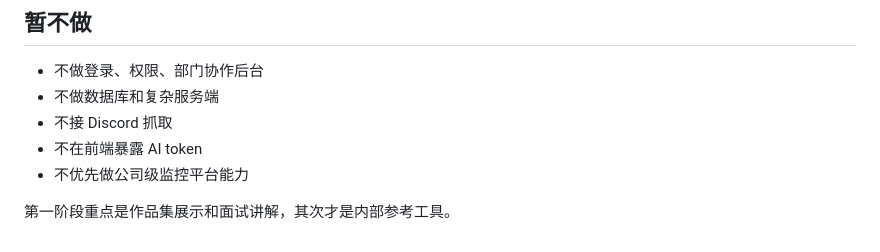
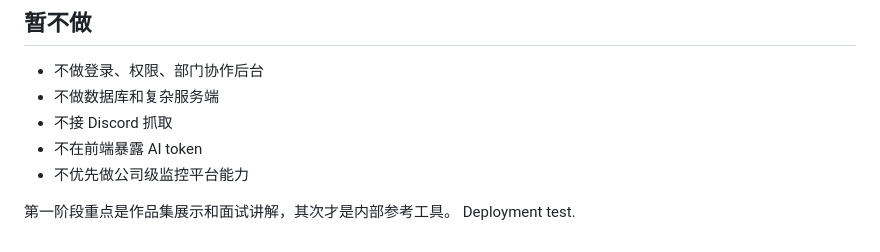
Before and after one commit to koalaa677/roblox-reddit-insight-lab, a Markdown page: README.md, the part around the change. Rendered like a GitHub page.

```diff
--- a/README.md
+++ b/README.md
@@ -206,3 +206,4 @@ node scripts/estimate-pipeline-budget.mjs 5
 - 不优先做公司级监控平台能力
 
 第一阶段重点是作品集展示和面试讲解，其次才是内部参考工具。
+Deployment test.
```
